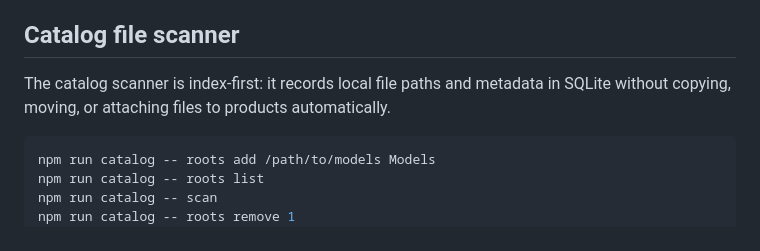
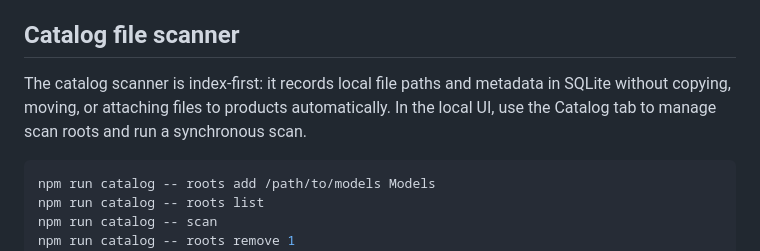
Before and after one commit to aaddaamm/3d-printing-app, a Markdown page: README.md, the part around the change. Rendered like a GitHub page.

Commit message:
docs: note catalog scanner ui

````diff
--- a/README.md
+++ b/README.md
@@ -118,7 +118,7 @@ Cover image URLs from Bambu are short-lived. Sync downloads them to `covers/{tas
 
 ## Catalog file scanner
 
-The catalog scanner is index-first: it records local file paths and metadata in SQLite without copying, moving, or attaching files to products automatically.
+The catalog scanner is index-first: it records local file paths and metadata in SQLite without copying, moving, or attaching files to products automatically. In the local UI, use the Catalog tab to manage scan roots and run a synchronous scan.
 
 ```bash
 npm run catalog -- roots add /path/to/models Models
````
